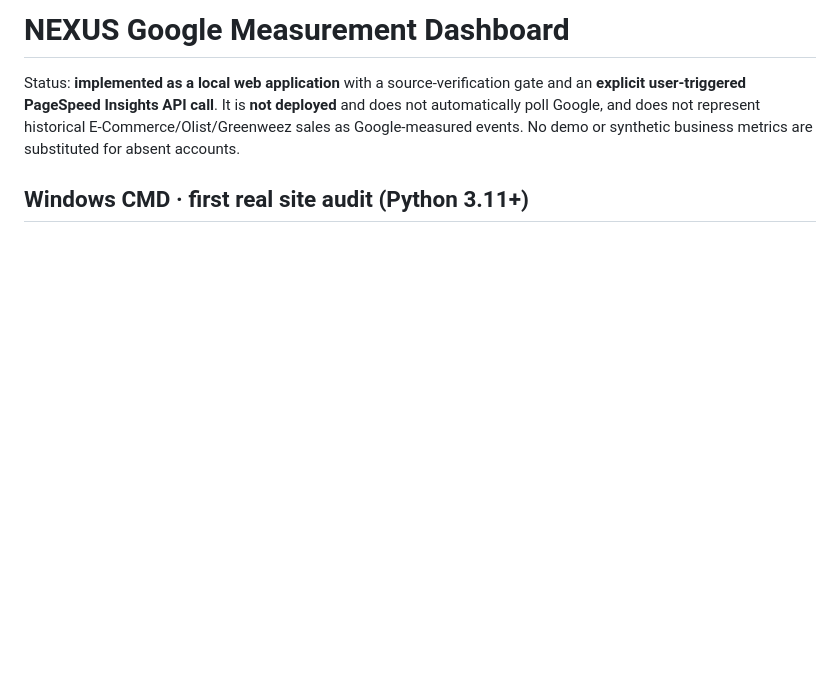
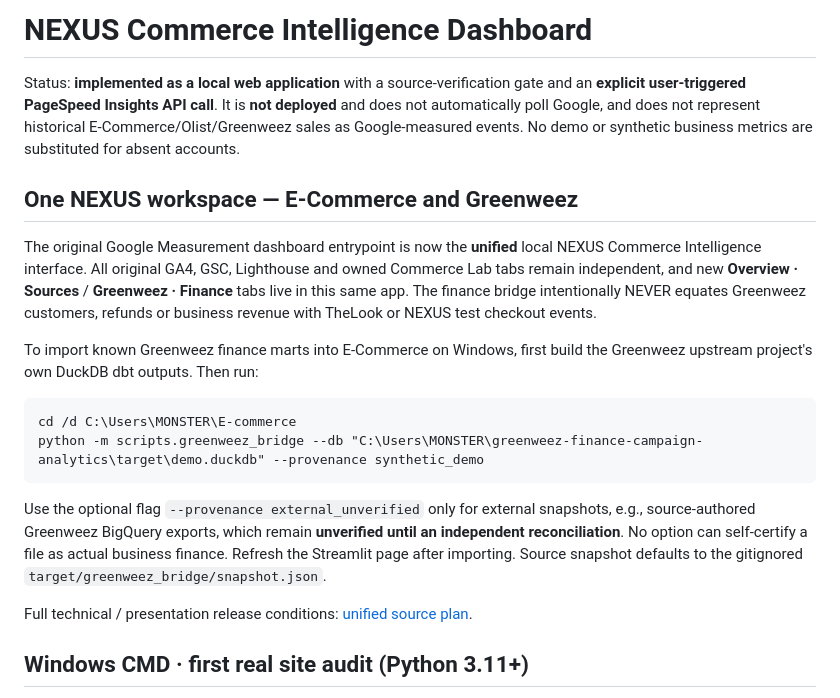
Before and after one commit to senanurcetin/E-commerce, a Markdown page: dashboard/README.md, the part around the change. Drawn GitHub-style; blank space fills up the shorter version.

Commit message:
docs: consolidate Greenweez reporting inside E-Commerce NEXUS with explicit source distinctions

```diff
--- a/dashboard/README.md
+++ b/dashboard/README.md
@@ -1,6 +1,21 @@
-# NEXUS Google Measurement Dashboard
+# NEXUS Commerce Intelligence Dashboard
 
 Status: **implemented as a local web application** with a source-verification gate and an **explicit user-triggered PageSpeed Insights API call**. It is **not deployed** and does not automatically poll Google, and does not represent historical E-Commerce/Olist/Greenweez sales as Google-measured events. No demo or synthetic business metrics are substituted for absent accounts.
+
+## One NEXUS workspace — E-Commerce and Greenweez
+
+The original Google Measurement dashboard entrypoint is now the **unified** local NEXUS Commerce Intelligence interface. All original GA4, GSC, Lighthouse and owned Commerce Lab tabs remain independent, and new **Overview · Sources** / **Greenweez · Finance** tabs live in this same app. The finance bridge intentionally NEVER equates Greenweez customers, refunds or business revenue with TheLook or NEXUS test checkout events.
+
+To import known Greenweez finance marts into E-Commerce on Windows, first build the Greenweez upstream project's own DuckDB dbt outputs. Then run:
+
+~~~cmd
+cd /d C:\Users\MONSTER\E-commerce
+python -m scripts.greenweez_bridge --db "C:\Users\MONSTER\greenweez-finance-campaign-analytics\target\demo.duckdb" --provenance synthetic_demo
+~~~
+
+Use the optional flag `--provenance external_unverified` only for external snapshots, e.g., source-authored Greenweez BigQuery exports, which remain **unverified until an independent reconciliation**. No option can self-certify a file as actual business finance. Refresh the Streamlit page after importing. Source snapshot defaults to the gitignored `target/greenweez_bridge/snapshot.json`.
+
+Full technical / presentation release conditions: [unified source plan](../docs/NEXUS_UNIFIED_COMMERCE_PLAN.md).
 
 ## Windows CMD · first real site audit (Python 3.11+)
 
```
